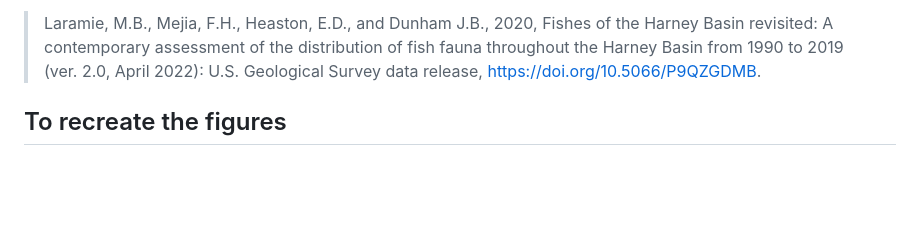
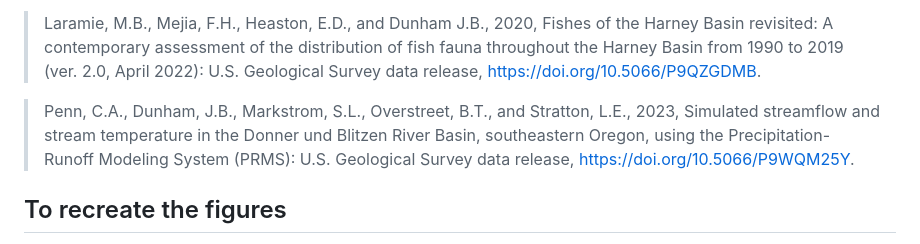
Before and after one commit to DOI-USGS/trout_and_climate, a Markdown page: README.md, the part around the change. GitHub-like rendering; blank space fills up the shorter version.

Commit message:
update README with all SB items

```diff
--- a/README.md
+++ b/README.md
@@ -34,6 +34,7 @@ Other data releases included to produce the figures are:
 
 > Laramie, M.B., Mejia, F.H., Heaston, E.D., and Dunham J.B., 2020, Fishes of the Harney Basin revisited: A contemporary assessment of the distribution of fish fauna throughout the Harney Basin from 1990 to 2019 (ver. 2.0, April 2022): U.S. Geological Survey data release, https://doi.org/10.5066/P9QZGDMB.
 
+> Penn, C.A., Dunham, J.B., Markstrom, S.L., Overstreet, B.T., and Stratton, L.E., 2023, Simulated streamflow and stream temperature in the Donner und Blitzen River Basin, southeastern Oregon, using the Precipitation-Runoff Modeling System (PRMS): U.S. Geological Survey data release, https://doi.org/10.5066/P9WQM25Y.
 
 ## To recreate the figures
 
```
